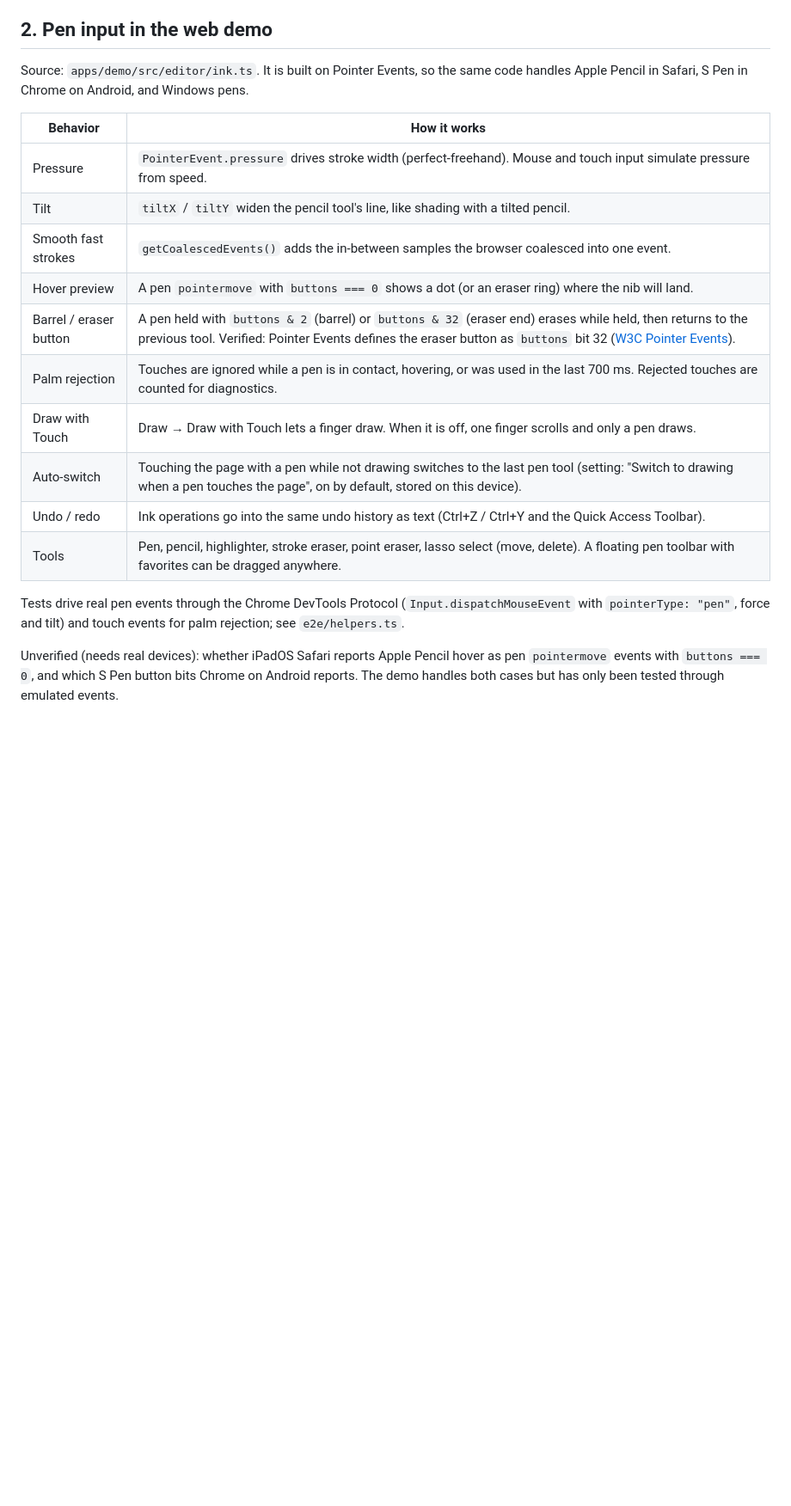
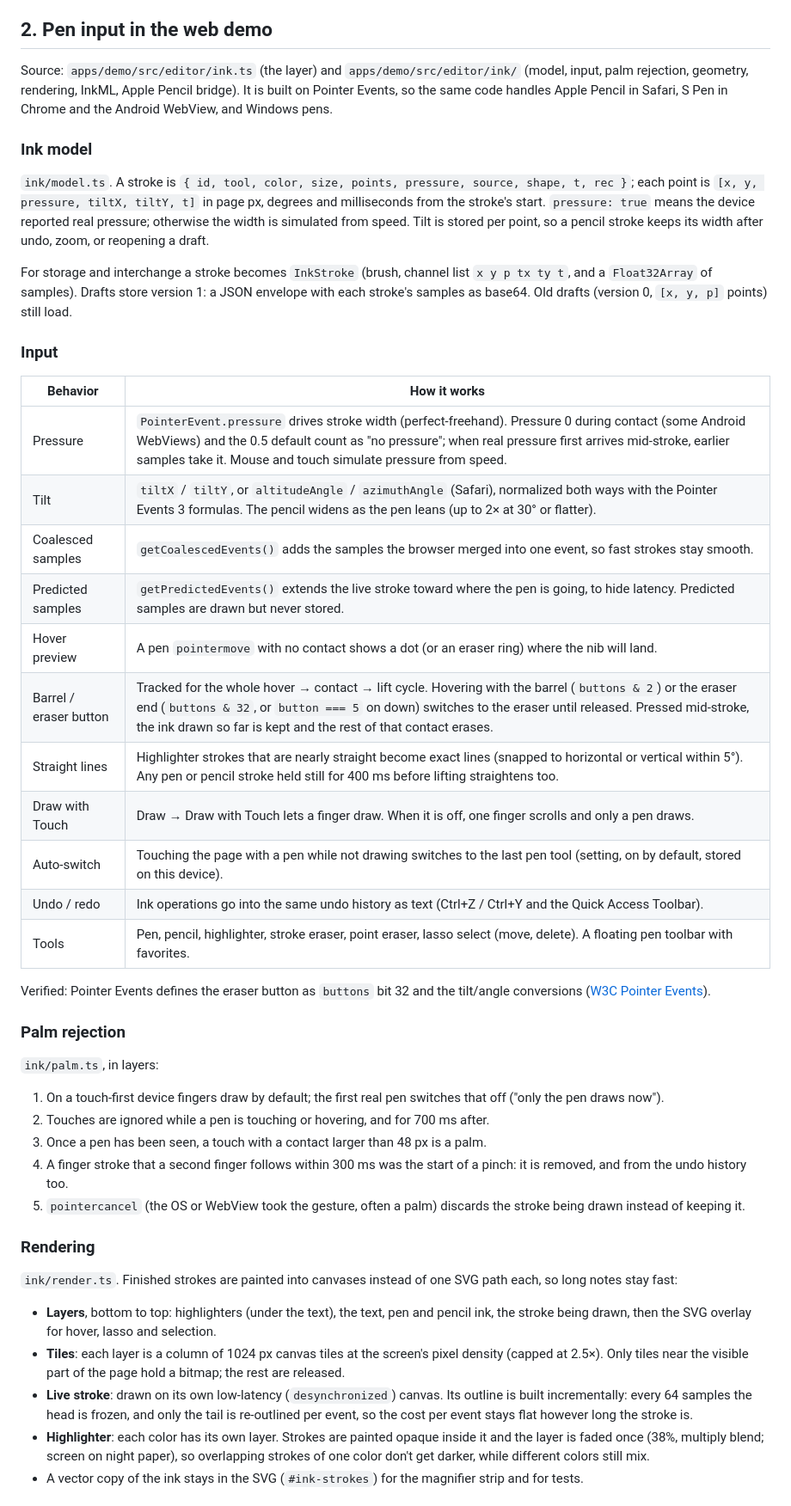
Before and after one commit to DoctorNurse/Lucid-Sentence, a Markdown page: docs/TABLET.md, the part around one of its changes. Shown at 86% size. Drawn GitHub-style; blank space fills up the shorter version.

Commit message:
Document the stylus engine, unverified device behavior, and credits
Signed-off-by: DoctorNurse <134023904+DoctorNurse@users.noreply.github.com>

```diff
--- a/docs/TABLET.md
+++ b/docs/TABLET.md
@@ -40,27 +41,72 @@ Screenshots: `tablet-portrait.png` (iPad 11" portrait, 834 × 1194 pt at 2×) an
 
 ## 2. Pen input in the web demo
 
-Source: `apps/demo/src/editor/ink.ts`. It is built on Pointer Events, so the same
-code handles Apple Pencil in Safari, S Pen in Chrome on Android, and Windows pens.
+Source: `apps/demo/src/editor/ink.ts` (the layer) and `apps/demo/src/editor/ink/`
+(model, input, palm rejection, geometry, rendering, InkML, Apple Pencil bridge). It is
+built on Pointer Events, so the same code handles Apple Pencil in Safari, S Pen in
+Chrome and the Android WebView, and Windows pens.
 
-| Behavior               | How it works                                                                                                                                                                                                                                                      |
-| ---------------------- | ----------------------------------------------------------------------------------------------------------------------------------------------------------------------------------------------------------------------------------------------------------------- |
-| Pressure               | `PointerEvent.pressure` drives stroke width (perfect-freehand). Mouse and touch input simulate pressure from speed.                                                                                                                                               |
-| Tilt                   | `tiltX` / `tiltY` widen the pencil tool's line, like shading with a tilted pencil.                                                                                                                                                                                |
-| Smooth fast strokes    | `getCoalescedEvents()` adds the in-between samples the browser coalesced into one event.                                                                                                                                                                          |
-| Hover preview          | A pen `pointermove` with `buttons === 0` shows a dot (or an eraser ring) where the nib will land.                                                                                                                                                                 |
-| Barrel / eraser button | A pen held with `buttons & 2` (barrel) or `buttons & 32` (eraser end) erases while held, then returns to the previous tool. Verified: Pointer Events defines the eraser button as `buttons` bit 32 ([W3C Pointer Events](https://www.w3.org/TR/pointerevents3/)). |
-| Palm rejection         | Touches are ignored while a pen is in contact, hovering, or was used in the last 700 ms. Rejected touches are counted for diagnostics.                                                                                                                            |
-| Draw with Touch        | Draw → Draw with Touch lets a finger draw. When it is off, one finger scrolls and only a pen draws.                                                                                                                                                               |
-| Auto-switch            | Touching the page with a pen while not drawing switches to the last pen tool (setting: "Switch to drawing when a pen touches the page", on by default, stored on this device).                                                                                    |
-| Undo / redo            | Ink operations go into the same undo history as text (Ctrl+Z / Ctrl+Y and the Quick Access Toolbar).                                                                                                                                                              |
-| Tools                  | Pen, pencil, highlighter, stroke eraser, point eraser, lasso select (move, delete). A floating pen toolbar with favorites can be dragged anywhere.                                                                                                                |
+### Ink model
 
-Tests drive real pen events through the Chrome DevTools Protocol
-(`Input.dispatchMouseEvent` with `pointerType: "pen"`, force and tilt) and touch
-events for palm rejection; see `e2e/helpers.ts`.
+`ink/model.ts`. A stroke is `{ id, tool, color, size, points, pressure, source, shape,
+t, rec }`; each point is `[x, y, pressure, tiltX, tiltY, t]` in page px, degrees and
+milliseconds from the stroke's start. `pressure: true` means the device reported real
+pressure; otherwise the width is simulated from speed. Tilt is stored per point, so a
+pencil stroke keeps its width after undo, zoom, or reopening a draft.
 
-Unverified (needs real devices): whether iPadOS Safari reports Apple Pencil hover as
-pen `pointermove` events with `buttons === 0`, and which S Pen button bits Chrome
-on Android reports. The demo handles both cases but has only been tested through
-emulated events.
+For storage and interchange a stroke becomes `InkStroke` (brush, channel list
+`x y p tx ty t`, and a `Float32Array` of samples). Drafts store version 1: a JSON
+envelope with each stroke's samples as base64. Old drafts (version 0, `[x, y, p]`
+points) still load.
+
+### Input
+
+| Behavior               | How it works                                                                                                                                                                                                                                                                            |
+| ---------------------- | --------------------------------------------------------------------------------------------------------------------------------------------------------------------------------------------------------------------------------------------------------------------------------------- |
+| Pressure               | `PointerEvent.pressure` drives stroke width (perfect-freehand). Pressure 0 during contact (some Android WebViews) and the 0.5 default count as "no pressure"; when real pressure first arrives mid-stroke, earlier samples take it. Mouse and touch simulate pressure from speed.       |
+| Tilt                   | `tiltX` / `tiltY`, or `altitudeAngle` / `azimuthAngle` (Safari), normalized both ways with the Pointer Events 3 formulas. The pencil widens as the pen leans (up to 2× at 30° or flatter).                                                                                              |
+| Coalesced samples      | `getCoalescedEvents()` adds the samples the browser merged into one event, so fast strokes stay smooth.                                                                                                                                                                                 |
+| Predicted samples      | `getPredictedEvents()` extends the live stroke toward where the pen is going, to hide latency. Predicted samples are drawn but never stored.                                                                                                                                            |
+| Hover preview          | A pen `pointermove` with no contact shows a dot (or an eraser ring) where the nib will land.                                                                                                                                                                                            |
+| Barrel / eraser button | Tracked for the whole hover → contact → lift cycle. Hovering with the barrel (`buttons & 2`) or the eraser end (`buttons & 32`, or `button === 5` on down) switches to the eraser until released. Pressed mid-stroke, the ink drawn so far is kept and the rest of that contact erases. |
+| Straight lines         | Highlighter strokes that are nearly straight become exact lines (snapped to horizontal or vertical within 5°). Any pen or pencil stroke held still for 400 ms before lifting straightens too.                                                                                           |
+| Draw with Touch        | Draw → Draw with Touch lets a finger draw. When it is off, one finger scrolls and only a pen draws.                                                                                                                                                                                     |
+| Auto-switch            | Touching the page with a pen while not drawing switches to the last pen tool (setting, on by default, stored on this device).                                                                                                                                                           |
+| Undo / redo            | Ink operations go into the same undo history as text (Ctrl+Z / Ctrl+Y and the Quick Access Toolbar).                                                                                                                                                                                    |
+| Tools                  | Pen, pencil, highlighter, stroke eraser, point eraser, lasso select (move, delete). A floating pen toolbar with favorites.                                                                                                                                                              |
+
+Verified: Pointer Events defines the eraser button as `buttons` bit 32 and the
+tilt/angle conversions ([W3C Pointer Events](https://www.w3.org/TR/pointerevents3/)).
+
+### Palm rejection
+
+`ink/palm.ts`, in layers:
+
+1. On a touch-first device fingers draw by default; the first real pen switches that
+   off ("only the pen draws now").
+2. Touches are ignored while a pen is touching or hovering, and for 700 ms after.
+3. Once a pen has been seen, a touch with a contact larger than 48 px is a palm.
+4. A finger stroke that a second finger follows within 300 ms was the start of a
+   pinch: it is removed, and from the undo history too.
+5. `pointercancel` (the OS or WebView took the gesture, often a palm) discards the
+   stroke being drawn instead of keeping it.
+
+### Rendering
+
+`ink/render.ts`. Finished strokes are painted into canvases instead of one SVG path
+each, so long notes stay fast:
+
+- **Layers**, bottom to top: highlighters (under the text), the text, pen and pencil
+  ink, the stroke being drawn, then the SVG overlay for hover, lasso and selection.
+- **Tiles**: each layer is a column of 1024 px canvas tiles at the screen's pixel
+  density (capped at 2.5×). Only tiles near the visible part of the page hold a
+  bitmap; the rest are released.
+- **Live stroke**: drawn on its own low-latency (`desynchronized`) canvas. Its outline
+  is built incrementally: every 64 samples the head is frozen, and only the tail is
+  re-outlined per event, so the cost per event stays flat however long the stroke is.
+- **Highlighter**: each color has its own layer. Strokes are painted opaque inside it
+  and the layer is faded once (38%, multiply blend; screen on night paper), so
+  overlapping strokes of one color don't get darker, while different colors still mix.
+- A vector copy of the ink stays in the SVG (`#ink-strokes`) for the magnifier strip
+  and for tests.
+
```
Also changed, not shown: other parts of docs/TABLET.md (+51 -1 lines).
